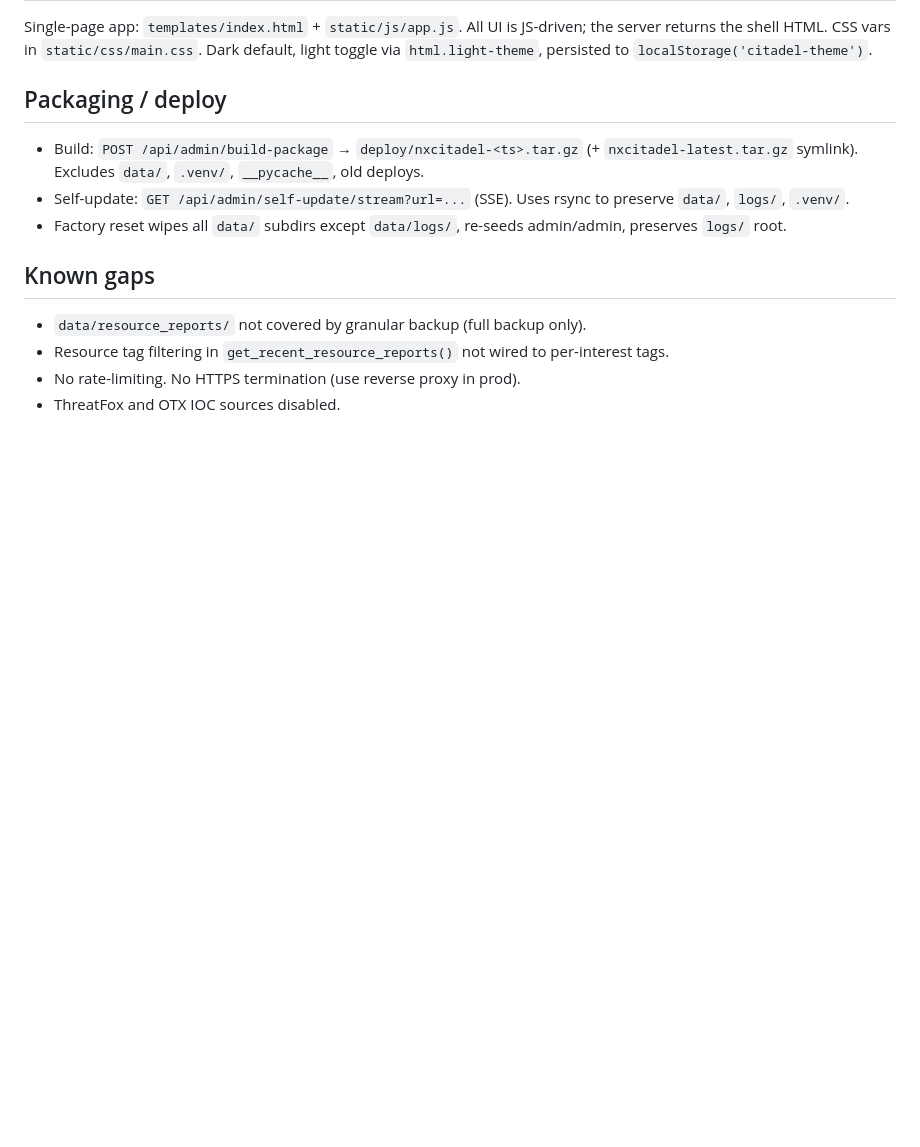
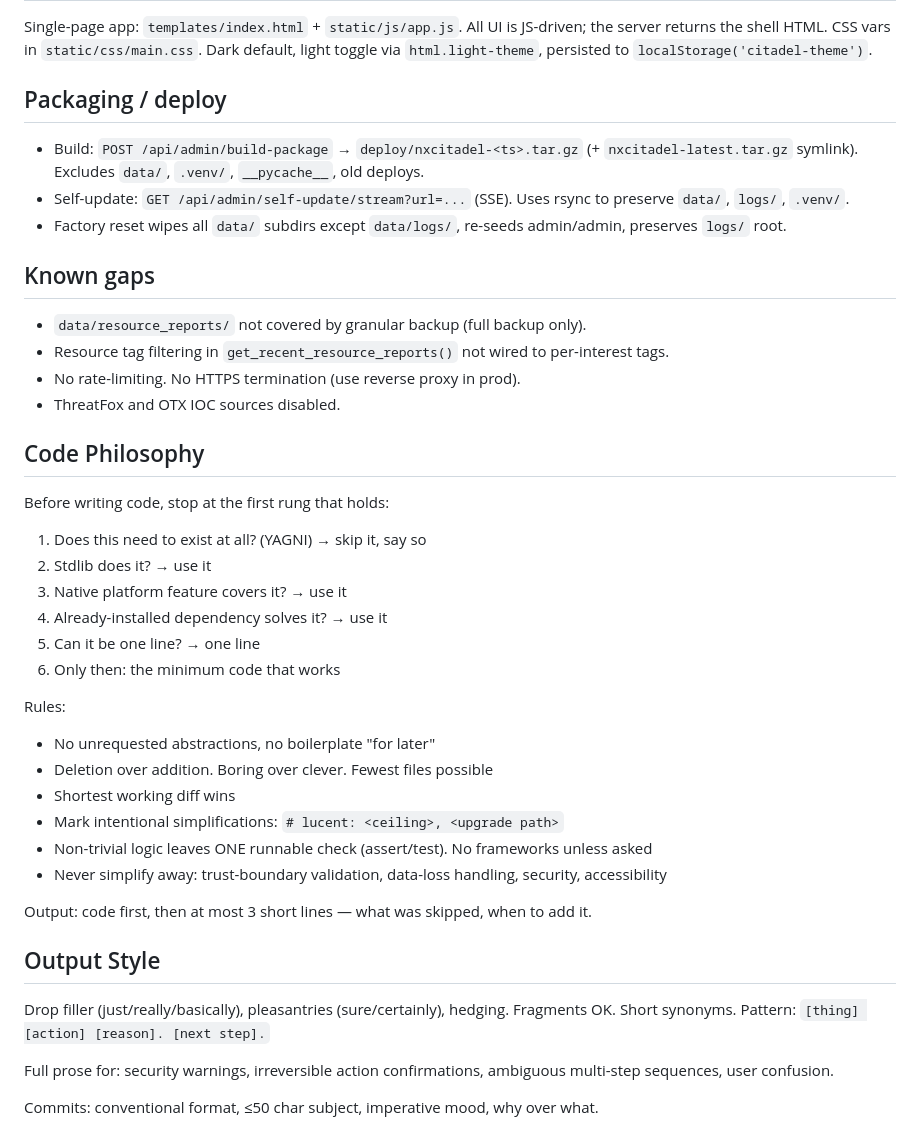
Before and after one commit to antonizick/Citadel, a Markdown page: AGENTS.md, the part around the change. Drawn GitHub-style; blank space fills up the shorter version.

Commit message:
docs: add code philosophy and output style guidelines to AGENTS.md
Codify YAGNI-first coding rules and terse commit/output conventions
so future sessions follow the same defaults.

Co-Authored-By: Claude Sonnet 5 <noreply@anthropic.com>

```diff
--- a/AGENTS.md
+++ b/AGENTS.md
@@ -59,3 +59,34 @@ Single-page app: `templates/index.html` + `static/js/app.js`. All UI is JS-drive
 - Resource tag filtering in `get_recent_resource_reports()` not wired to per-interest tags.
 - No rate-limiting. No HTTPS termination (use reverse proxy in prod).
 - ThreatFox and OTX IOC sources disabled.
+
+## Code Philosophy
+
+Before writing code, stop at the first rung that holds:
+
+1. Does this need to exist at all? (YAGNI) → skip it, say so
+2. Stdlib does it? → use it
+3. Native platform feature covers it? → use it
+4. Already-installed dependency solves it? → use it
+5. Can it be one line? → one line
+6. Only then: the minimum code that works
+
+Rules:
+- No unrequested abstractions, no boilerplate "for later"
+- Deletion over addition. Boring over clever. Fewest files possible
+- Shortest working diff wins
+- Mark intentional simplifications: `# lucent: <ceiling>, <upgrade path>`
+- Non-trivial logic leaves ONE runnable check (assert/test). No frameworks unless asked
+- Never simplify away: trust-boundary validation, data-loss handling, security, accessibility
+
+Output: code first, then at most 3 short lines — what was skipped, when to add it.
+
+## Output Style
+
+Drop filler (just/really/basically), pleasantries (sure/certainly), hedging.
+Fragments OK. Short synonyms. Pattern: `[thing] [action] [reason]. [next step].`
+
+Full prose for: security warnings, irreversible action confirmations,
+ambiguous multi-step sequences, user confusion.
+
+Commits: conventional format, ≤50 char subject, imperative mood, why over what.
```
